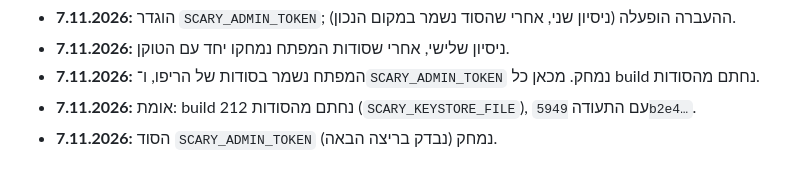
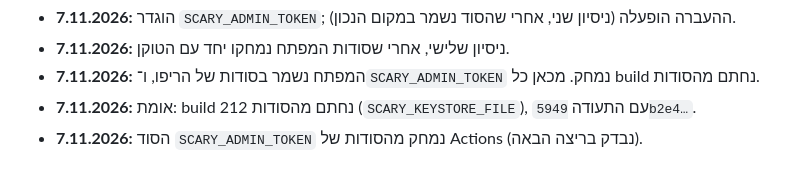
Before and after one commit to diamondrubinny/Scary, a Markdown page: docs/AUTO_UPDATE_PLAN.md, the part around the change. GitHub-like rendering.

Commit message:
Docs: check the admin token secret again
Co-Authored-By: Claude Opus 5.5 <noreply@anthropic.com>
Claude-Session: https://claude.ai/code/session_013G2Ls6pJPXFZHP3vByDV27

```diff
--- a/docs/AUTO_UPDATE_PLAN.md
+++ b/docs/AUTO_UPDATE_PLAN.md
@@ -109,4 +109,4 @@
 - **7.11.2026:** ניסיון שלישי, אחרי שסודות המפתח נמחקו יחד עם הטוקן.
 - **7.11.2026:** המפתח נשמר בסודות של הריפו, ו־`SCARY_ADMIN_TOKEN` נמחק. מכאן כל build נחתם מהסודות.
 - **7.11.2026:** אומת: build 212 נחתם מהסודות (`SCARY_KEYSTORE_FILE`), עם התעודה `5949b2e4…`.
-- **7.11.2026:** הסוד `SCARY_ADMIN_TOKEN` נמחק (נבדק בריצה הבאה).
+- **7.11.2026:** הסוד `SCARY_ADMIN_TOKEN` נמחק מהסודות של Actions (נבדק בריצה הבאה).
```
